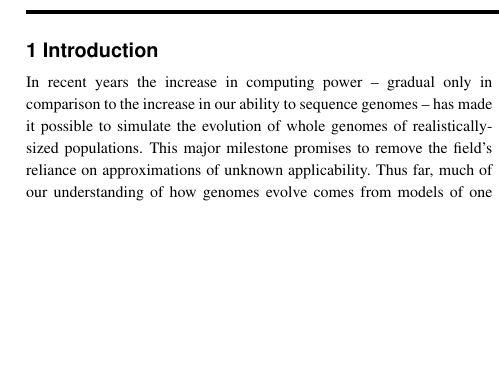
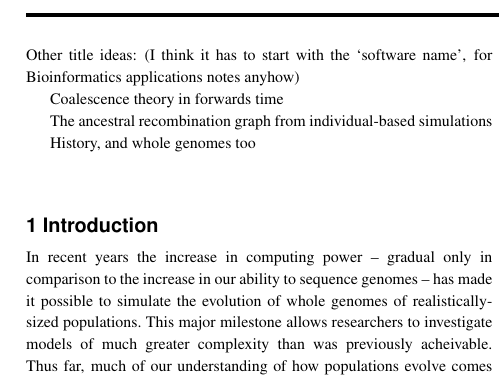
Before and after one commit to petrelharp/ftprime_ms, a LaTeX paper (tssim.tex): part of one column of page 1 of 2, cut at the place of the change, the shorter picture padded with empty space. The pictures show the PDF file tssim.pdf that the author committed with the source.

Commit message:
a few tweaks

```diff
--- a/tssim.tex
+++ b/tssim.tex
@@ -57,6 +57,15 @@ Country.}
 \textbf{Supplementary information:} Supplementary data are available at \textit{Bioinformatics} online.}
 
 \maketitle
+
+Other title ideas: (I think it has to start with the `software name', for Bioinformatics applications notes anyhow)
+
+Coalescence theory in forwards time
+
+The ancestral recombination graph from individual-based simulations
+
+History, and whole genomes too
+
 
 \section{Introduction}
 
@@ -71,8 +80,9 @@ Country.}
 In recent years the increase in computing power --
 gradual only in comparison to the increase in our ability to sequence genomes --
 has made it possible to simulate the evolution of whole genomes of realistically-sized populations.
-This major milestone promises to remove the field's reliance on approximations of unknown applicability.
-Thus far, much of our understanding of how genomes evolve
+This major milestone allows researchers to investigate models of much greater complexity
+than was previously acheivable.
+Thus far, much of our understanding of how populations evolve
 comes from models of one or a few linked loci \citep{ewens},
 and/or results derived under the assumption of neutrality.
 These are certainly important, but researchers today have widely differing views
```
Also changed, not shown: tssim.pdf, tssim.tex (14 more changed lines).
